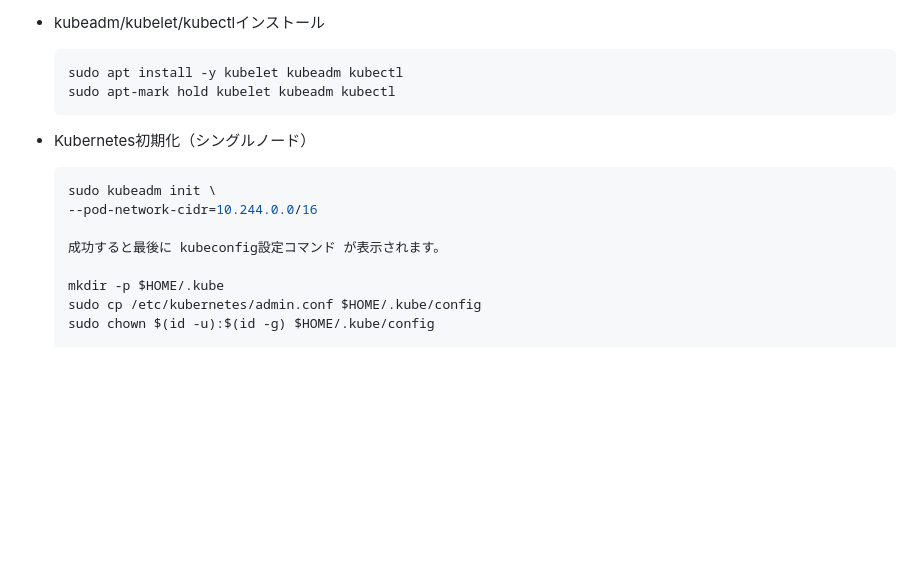
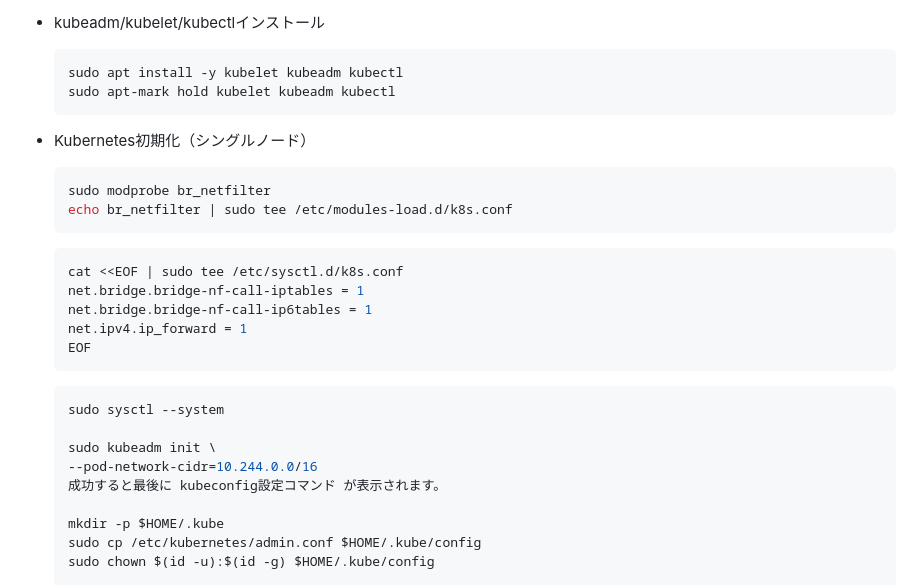
Before and after one commit to madwolf699-png/shimada-trading, a Markdown page: manual/HowToKubernetes.md, the part around the change. GitHub-like rendering; blank space fills up the shorter version.

Commit message:
kubernetes install

````diff
--- a/manual/HowToKubernetes.md
+++ b/manual/HowToKubernetes.md
@@ -137,9 +137,21 @@ docker save [repository-name]-frontend:latest -o [repository-name]-frontend.tar
   ```
 - Kubernetes初期化（シングルノード）
   ```bash
+  sudo modprobe br_netfilter
+  echo br_netfilter | sudo tee /etc/modules-load.d/k8s.conf
+  ```
+  ~~~bash
+  cat <<EOF | sudo tee /etc/sysctl.d/k8s.conf
+  net.bridge.bridge-nf-call-iptables = 1
+  net.bridge.bridge-nf-call-ip6tables = 1
+  net.ipv4.ip_forward = 1
+  EOF
+  ~~~
+  ```bash
+  sudo sysctl --system
+
   sudo kubeadm init \
   --pod-network-cidr=10.244.0.0/16
-
   成功すると最後に kubeconfig設定コマンド が表示されます。
 
   mkdir -p $HOME/.kube
````
